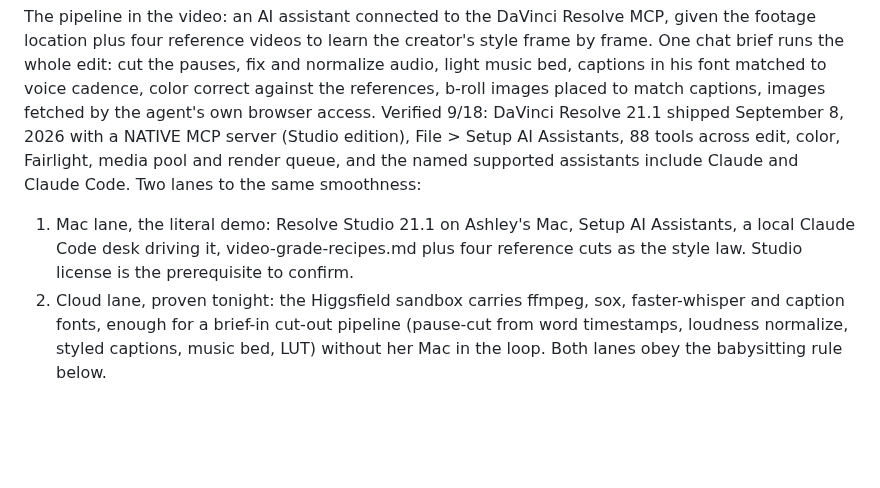
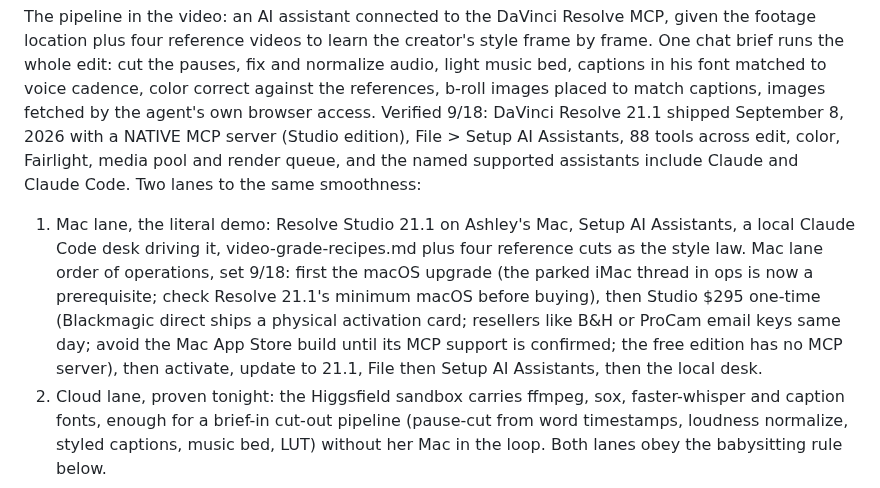
Before and after one commit to ashley-rudder/ashley-rudder-brief, a Markdown page: projects/video-system.md, the part around the change. Rendered like a GitHub page; blank space fills up the shorter version.

Commit message:
Ops: exact network toggle path for the Default environment; Video: Studio license purchase order with the macOS prerequisite
Co-Authored-By: Claude Fable 5 <noreply@anthropic.com>
Claude-Session: https://claude.ai/code/session_01HKNn6RsRvaZo7J3zTAc9nN

```diff
--- a/projects/video-system.md
+++ b/projects/video-system.md
@@ -25,7 +25,8 @@ The pipeline in the video: an AI assistant connected to the DaVinci Resolve MCP,
 One chat brief runs the whole edit: cut the pauses, fix and normalize audio, light music bed, captions in his font matched to voice cadence, color correct against the references, b-roll images placed to match captions, images fetched by the agent's own browser access.
 Verified 9/18: DaVinci Resolve 21.1 shipped September 8, 2026 with a NATIVE MCP server (Studio edition), File > Setup AI Assistants, 88 tools across edit, color, Fairlight, media pool and render queue, and the named supported assistants include Claude and Claude Code.
 Two lanes to the same smoothness:
-1. Mac lane, the literal demo: Resolve Studio 21.1 on Ashley's Mac, Setup AI Assistants, a local Claude Code desk driving it, video-grade-recipes.md plus four reference cuts as the style law. Studio license is the prerequisite to confirm.
+1. Mac lane, the literal demo: Resolve Studio 21.1 on Ashley's Mac, Setup AI Assistants, a local Claude Code desk driving it, video-grade-recipes.md plus four reference cuts as the style law.
+Mac lane order of operations, set 9/18: first the macOS upgrade (the parked iMac thread in ops is now a prerequisite; check Resolve 21.1's minimum macOS before buying), then Studio $295 one-time (Blackmagic direct ships a physical activation card; resellers like B&H or ProCam email keys same day; avoid the Mac App Store build until its MCP support is confirmed; the free edition has no MCP server), then activate, update to 21.1, File then Setup AI Assistants, then the local desk.
 2. Cloud lane, proven tonight: the Higgsfield sandbox carries ffmpeg, sox, faster-whisper and caption fonts, enough for a brief-in cut-out pipeline (pause-cut from word timestamps, loudness normalize, styled captions, music bed, LUT) without her Mac in the loop.
 Both lanes obey the babysitting rule below.
 
```
Also changed, not shown: projects/ops-infrastructure.md (+1 -1 lines).
